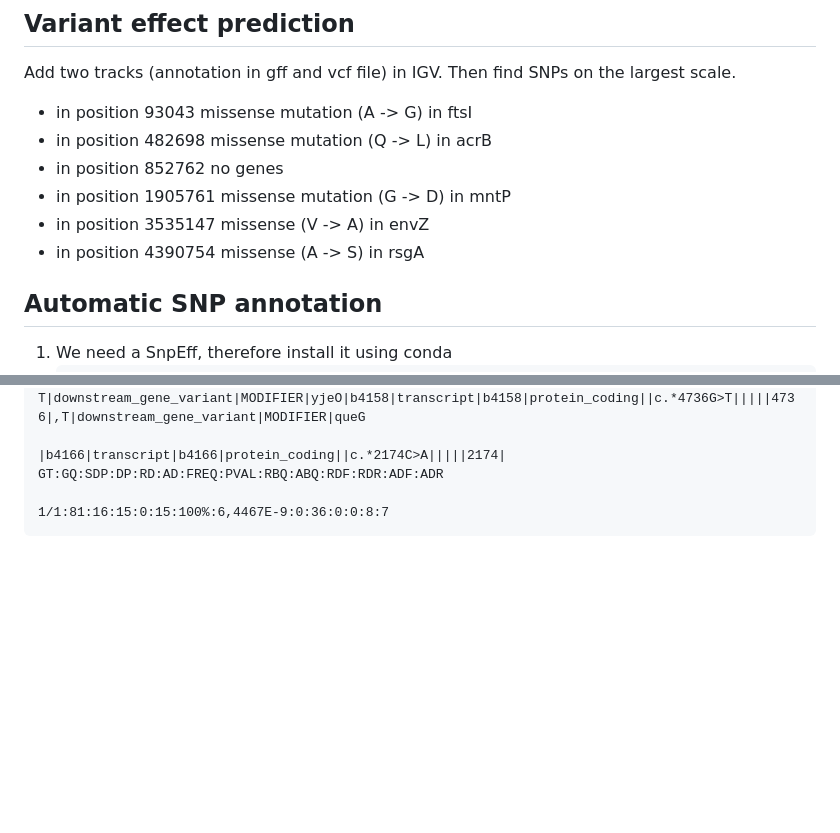
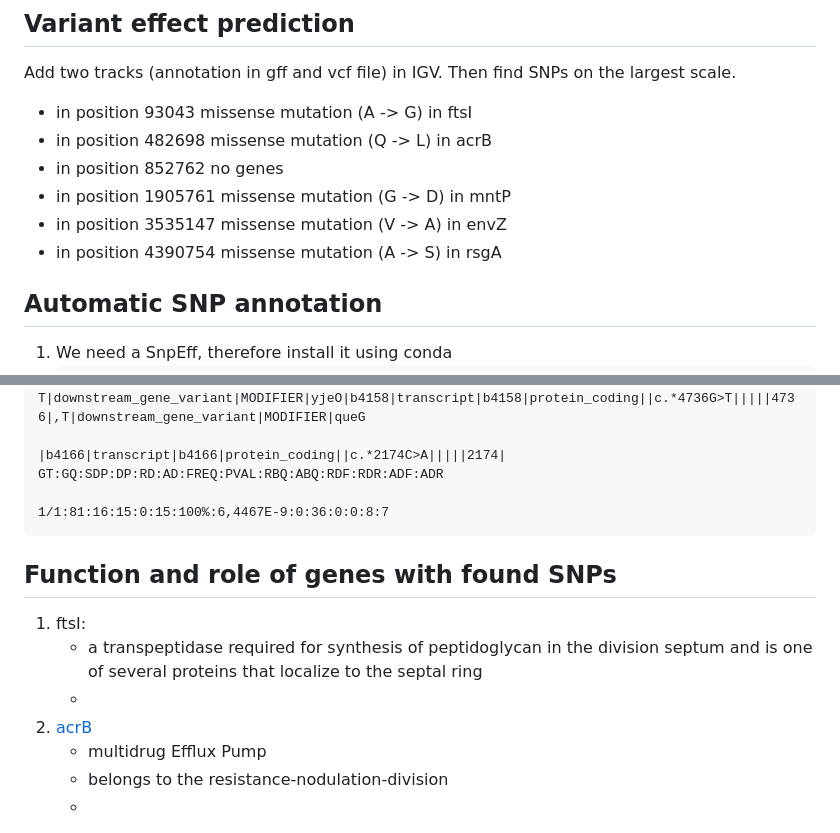
Before and after one commit to rereremin/bioinformatics_skills, a Markdown page: README.md, 2 parts joined by grey strips. Rendered like a GitHub page; blank space fills up the shorter version.

````diff
--- a/README.md
+++ b/README.md
@@ -134,8 +134,8 @@ Add two tracks (annotation in gff and vcf file) in IGV. Then find SNPs on the la
 - in position 482698 missense mutation (Q -> L) in acrB
 - in position 852762 no genes
 - in position 1905761 missense mutation (G -> D) in mntP
-- in position 3535147 missense (V -> A) in envZ
-- in position 4390754 missense (A -> S) in rsgA
+- in position 3535147 missense mutation (V -> A) in envZ
+- in position 4390754 missense mutation (A -> S) in rsgA
 
 
 ## Automatic SNP annotation
@@ -277,3 +277,12 @@ T|downstream_gene_variant|MODIFIER|yjeO|b4158|transcript|b4158|protein_coding||c
 
 1/1:81:16:15:0:15:100%:6,4467E-9:0:36:0:0:8:7
 ```
+
+## Function and role of genes with found SNPs
+1. ftsI:
+   - a transpeptidase required for synthesis of peptidoglycan in the division septum and is one of several proteins that localize to the septal ring
+   -
+2. [acrB](https://www.ncbi.nlm.nih.gov/pmc/articles/PMC3933802/)
+   - multidrug Efflux Pump
+   - belongs to the resistance-nodulation-division
+   -
````
